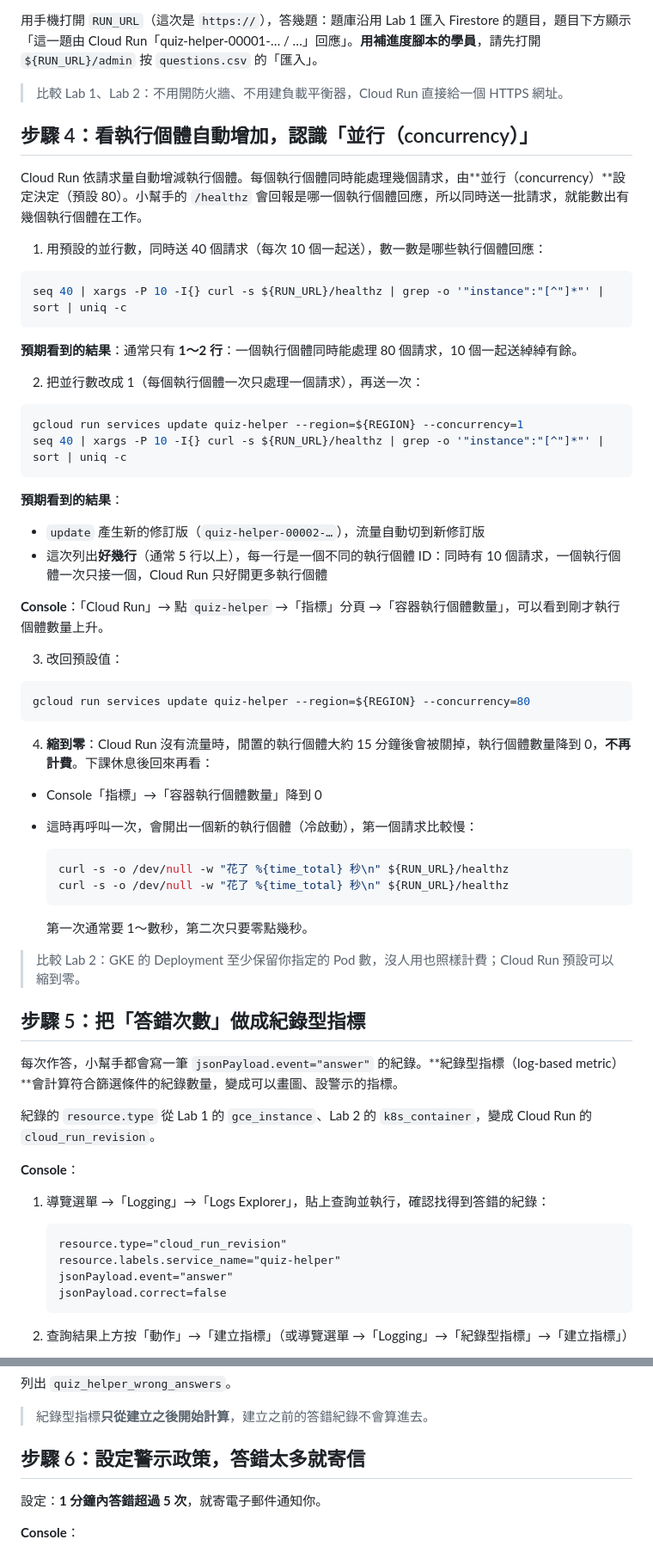
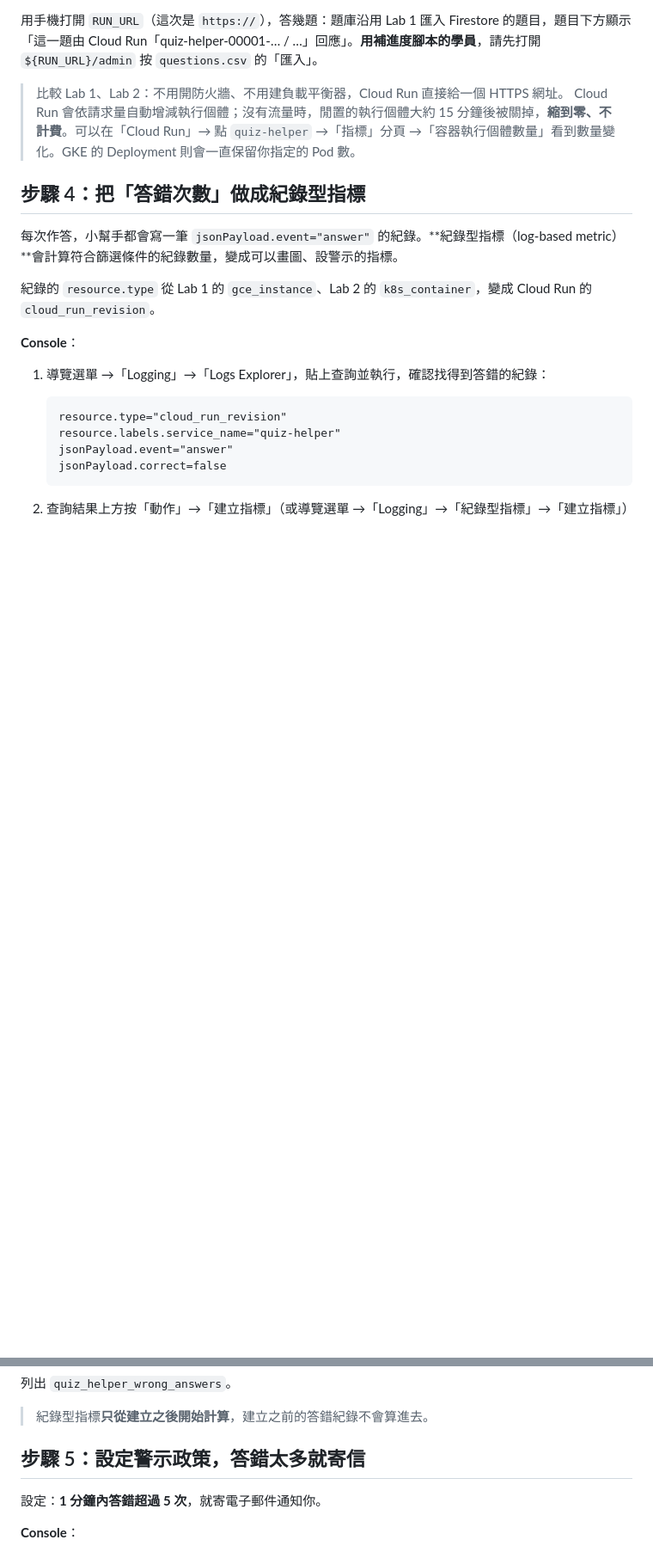
Before and after one commit to cxcxc-io/cxcxc-gcp-ace-quiz-helper, a Markdown page: labs/lab-3.md, 2 parts joined by grey strips. Shown at 86% size. GitHub-like rendering; blank space fills up the shorter version.

Commit message:
Lab 3：拿掉 Cloud Run 高併發示範，只在部署步驟說明自動擴充與縮到零
Co-Authored-By: Claude Opus 5.5 <noreply@anthropic.com>
Claude-Session: https://claude.ai/code/session_01DspKqZmgcfEzaRiLsDwYQ5

````diff
--- a/labs/lab-3.md
+++ b/labs/lab-3.md
@@ -151,54 +151,9 @@ curl -s ${RUN_URL}/healthz
 用手機打開 `RUN_URL`（這次是 `https://`），答幾題：題庫沿用 Lab 1 匯入 Firestore 的題目，題目下方顯示「這一題由 Cloud Run「quiz-helper-00001-… / …」回應」。**用補進度腳本的學員**，請先打開 `${RUN_URL}/admin` 按 `questions.csv` 的「匯入」。
 
 > 比較 Lab 1、Lab 2：不用開防火牆、不用建負載平衡器，Cloud Run 直接給一個 HTTPS 網址。
+> Cloud Run 會依請求量自動增減執行個體；沒有流量時，閒置的執行個體大約 15 分鐘後被關掉，**縮到零、不計費**。可以在「Cloud Run」→ 點 `quiz-helper` →「指標」分頁 →「容器執行個體數量」看到數量變化。GKE 的 Deployment 則會一直保留你指定的 Pod 數。
 
-## 步驟 4：看執行個體自動增加，認識「並行（concurrency）」
-
-Cloud Run 依請求量自動增減執行個體。每個執行個體同時能處理幾個請求，由**並行（concurrency）**設定決定（預設 80）。小幫手的 `/healthz` 會回報是哪一個執行個體回應，所以同時送一批請求，就能數出有幾個執行個體在工作。
-
-1. 用預設的並行數，同時送 40 個請求（每次 10 個一起送），數一數是哪些執行個體回應：
-
-```bash
-seq 40 | xargs -P 10 -I{} curl -s ${RUN_URL}/healthz | grep -o '"instance":"[^"]*"' | sort | uniq -c
-```
-
-**預期看到的結果**：通常只有 **1～2 行**：一個執行個體同時能處理 80 個請求，10 個一起送綽綽有餘。
-
-2. 把並行數改成 1（每個執行個體一次只處理一個請求），再送一次：
-
-```bash
-gcloud run services update quiz-helper --region=${REGION} --concurrency=1
-seq 40 | xargs -P 10 -I{} curl -s ${RUN_URL}/healthz | grep -o '"instance":"[^"]*"' | sort | uniq -c
-```
-
-**預期看到的結果**：
-
-- `update` 產生新的修訂版（`quiz-helper-00002-…`），流量自動切到新修訂版
-- 這次列出**好幾行**（通常 5 行以上），每一行是一個不同的執行個體 ID：同時有 10 個請求，一個執行個體一次只接一個，Cloud Run 只好開更多執行個體
-
-**Console**：「Cloud Run」→ 點 `quiz-helper` →「指標」分頁 →「容器執行個體數量」，可以看到剛才執行個體數量上升。
-
-3. 改回預設值：
-
-```bash
-gcloud run services update quiz-helper --region=${REGION} --concurrency=80
-```
-
-4. **縮到零**：Cloud Run 沒有流量時，閒置的執行個體大約 15 分鐘後會被關掉，執行個體數量降到 0，**不再計費**。下課休息後回來再看：
-
-- Console「指標」→「容器執行個體數量」降到 0
-- 這時再呼叫一次，會開出一個新的執行個體（冷啟動），第一個請求比較慢：
-
-  ```bash
-  curl -s -o /dev/null -w "花了 %{time_total} 秒\n" ${RUN_URL}/healthz
-  curl -s -o /dev/null -w "花了 %{time_total} 秒\n" ${RUN_URL}/healthz
-  ```
-
-  第一次通常要 1～數秒，第二次只要零點幾秒。
-
-> 比較 Lab 2：GKE 的 Deployment 至少保留你指定的 Pod 數，沒人用也照樣計費；Cloud Run 預設可以縮到零。
-
-## 步驟 5：把「答錯次數」做成紀錄型指標
+## 步驟 4：把「答錯次數」做成紀錄型指標
 
 每次作答，小幫手都會寫一筆 `jsonPayload.event="answer"` 的紀錄。**紀錄型指標（log-based metric）**會計算符合篩選條件的紀錄數量，變成可以畫圖、設警示的指標。
 
@@ -240,7 +195,7 @@ gcloud logging metrics list --filter="name=quiz_helper_wrong_answers"
 
 > 紀錄型指標**只從建立之後開始計算**，建立之前的答錯紀錄不會算進去。
 
-## 步驟 6：設定警示政策，答錯太多就寄信
+## 步驟 5：設定警示政策，答錯太多就寄信
 
 設定：**1 分鐘內答錯超過 5 次**，就寄電子郵件通知你。
 
````
Also changed, not shown: other parts of labs/lab-3.md (+2 -2 lines), docs/SPEC.md (+2 -2 lines).
